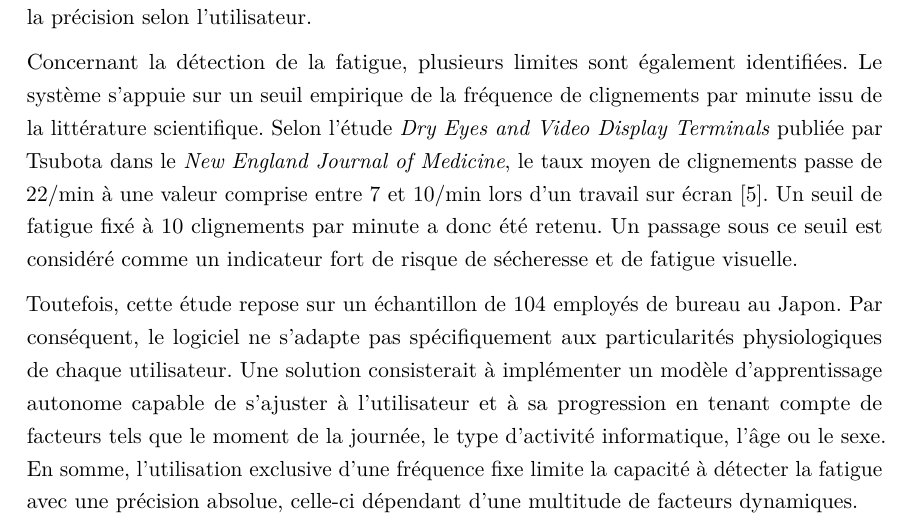
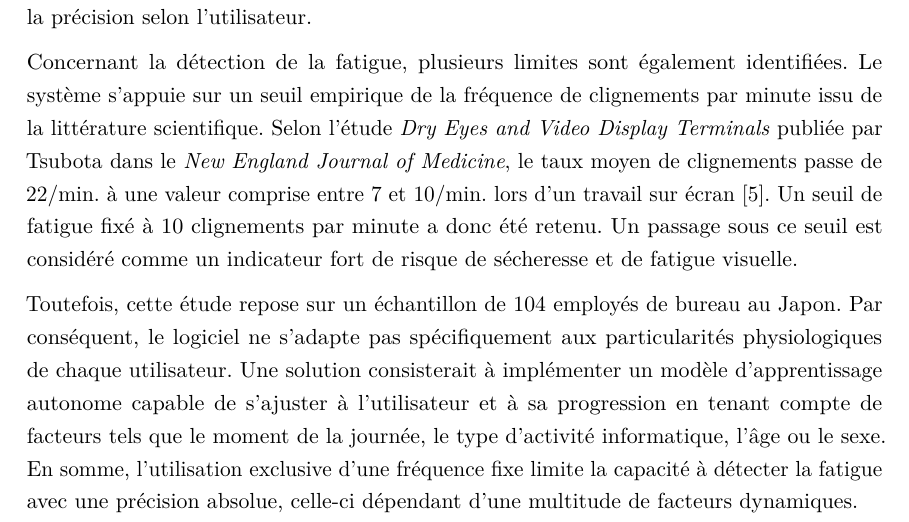
Before and after one commit to arthgirard/Vora, a LaTeX document (tex/main.tex): part of page 14 of 17, cut so that both start at the same text. Compiled offline with pdfLaTeX.

Commit message:
fix: typo

```diff
--- a/tex/main.tex
+++ b/tex/main.tex
@@ -351,7 +351,7 @@ La morphologie faciale constitue une autre variable influençant la précision.
 
 % Paragraphe sur le UI et le scaling de la caméra (À rajouter ultérieurement)
 
-Concernant la détection de la fatigue, plusieurs limites sont également identifiées. Le système s'appuie sur un seuil empirique de la fréquence de clignements par minute issu de la littérature scientifique. Selon l'étude \textit{Dry Eyes and Video Display Terminals} publiée par Tsubota dans le \textit{New England Journal of Medicine}, le taux moyen de clignements passe de 22/min à une valeur comprise entre 7 et 10/min lors d'un travail sur écran \cite{tsubota1993dryeyes}. Un seuil de fatigue fixé à 10 clignements par minute a donc été retenu. Un passage sous ce seuil est considéré comme un indicateur fort de risque de sécheresse et de fatigue visuelle.
+Concernant la détection de la fatigue, plusieurs limites sont également identifiées. Le système s'appuie sur un seuil empirique de la fréquence de clignements par minute issu de la littérature scientifique. Selon l'étude \textit{Dry Eyes and Video Display Terminals} publiée par Tsubota dans le \textit{New England Journal of Medicine}, le taux moyen de clignements passe de 22/min. à une valeur comprise entre 7 et 10/min. lors d'un travail sur écran \cite{tsubota1993dryeyes}. Un seuil de fatigue fixé à 10 clignements par minute a donc été retenu. Un passage sous ce seuil est considéré comme un indicateur fort de risque de sécheresse et de fatigue visuelle.
 
 Toutefois, cette étude repose sur un échantillon de 104 employés de bureau au Japon. Par conséquent, le logiciel ne s'adapte pas spécifiquement aux particularités physiologiques de chaque utilisateur. Une solution consisterait à implémenter un modèle d'apprentissage autonome capable de s'ajuster à l'utilisateur et à sa progression en tenant compte de facteurs tels que le moment de la journée, le type d'activité informatique, l'âge ou le sexe. En somme, l'utilisation exclusive d'une fréquence fixe limite la capacité à détecter la fatigue avec une précision absolue, celle-ci dépendant d'une multitude de facteurs dynamiques.
 
```
Also changed, not shown: tex/main.pdf.
